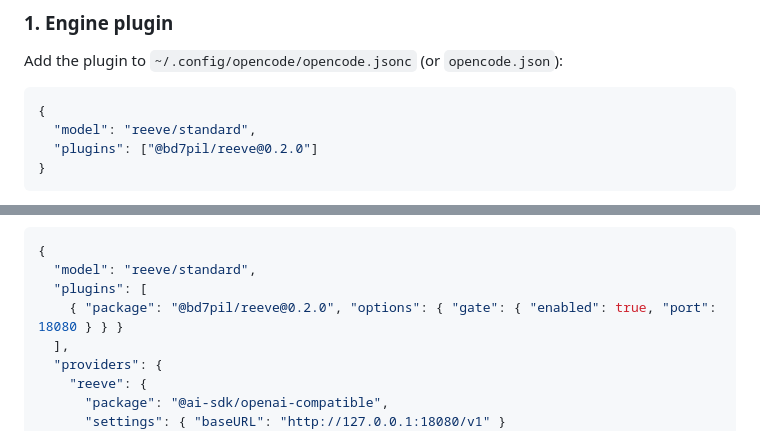
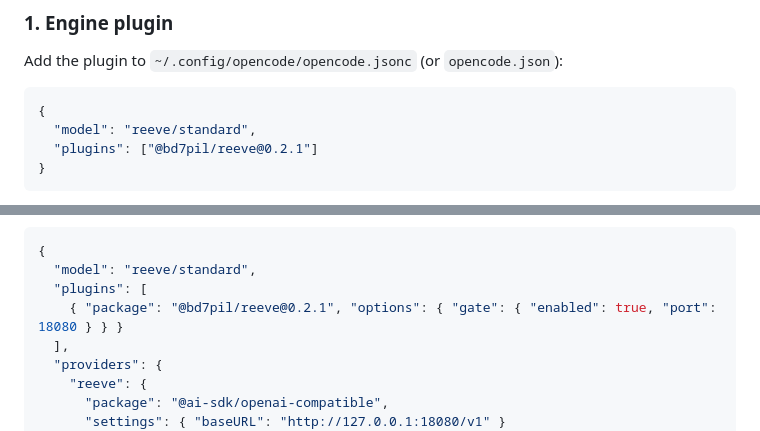
Before and after one commit to BD7PIL/reeve, a Markdown page: README.md, 2 parts joined by grey strips. Drawn GitHub-style.

````diff
--- a/README.md
+++ b/README.md
@@ -49,7 +49,7 @@ Add the plugin to `~/.config/opencode/opencode.jsonc` (or `opencode.json`):
 ```jsonc
 {
   "model": "reeve/standard",
-  "plugins": ["@bd7pil/reeve@0.2.0"]
+  "plugins": ["@bd7pil/reeve@0.2.1"]
 }
 ```
 
@@ -68,7 +68,7 @@ Add the plugin to `~/.config/opencode/opencode.jsonc` (or `opencode.json`):
 {
   "model": "reeve/standard",
   "plugins": [
-    { "package": "@bd7pil/reeve@0.2.0", "options": { "gate": { "enabled": true, "port": 18080 } } }
+    { "package": "@bd7pil/reeve@0.2.1", "options": { "gate": { "enabled": true, "port": 18080 } } }
   ],
   "providers": {
     "reeve": {
````
Also changed, not shown: README.zh-CN.md (+2 -2 lines).
